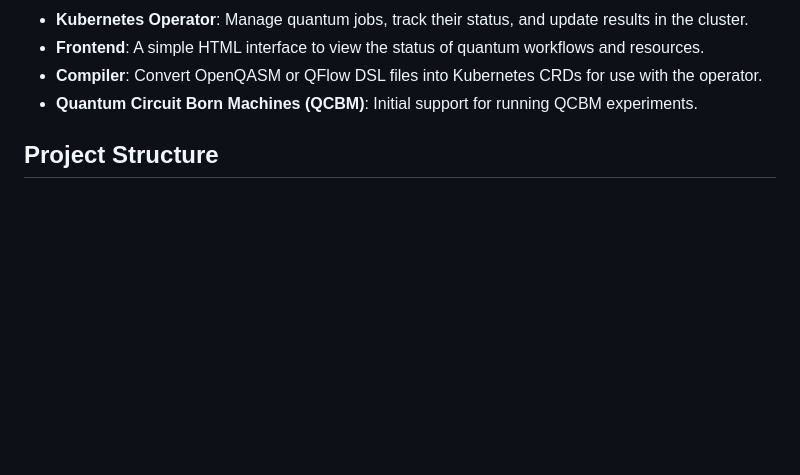
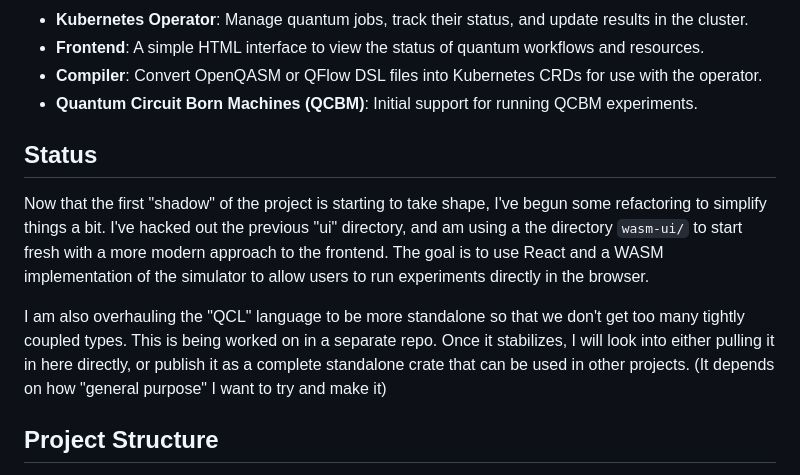
Before and after one commit to nate-droid/qflow, a Markdown page: README.md, the part around the change. GitHub-like rendering; blank space fills up the shorter version.

Commit message:
updating readme with some status updates

```diff
--- a/README.md
+++ b/README.md
@@ -12,6 +12,18 @@ Some of the capabilities include:
 - **Frontend**: A simple HTML interface to view the status of quantum workflows and resources.
 - **Compiler**: Convert OpenQASM or QFlow DSL files into Kubernetes CRDs for use with the operator.
 - **Quantum Circuit Born Machines (QCBM)**: Initial support for running QCBM experiments.
+
+## Status
+
+Now that the first "shadow" of the project is starting to take shape, I've begun some refactoring to simplify things a bit.
+I've hacked out the previous "ui" directory, and am using a the directory `wasm-ui/` to start fresh with a more modern
+approach to the frontend. The goal is to use React and a WASM implementation of the simulator to allow users to run
+experiments directly in the browser.
+
+I am also overhauling the "QCL" language to be more standalone so that we don't get too many tightly coupled types. This
+is being worked on in a separate repo. Once it stabilizes, I will look into either pulling it in here directly, or publish
+it as a complete standalone crate that can be used in other projects. (It depends on how "general purpose" I want to try
+and make it)
 
 ## Project Structure
 
```
